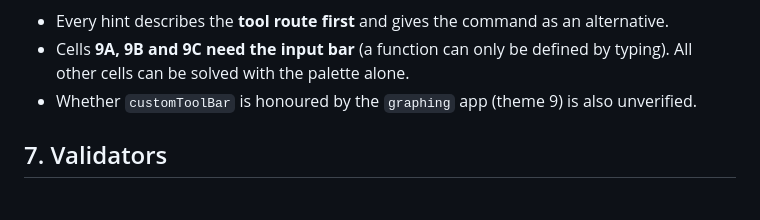
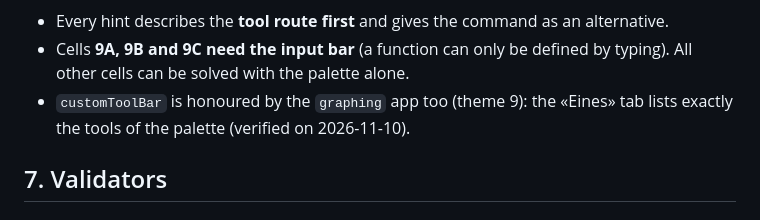
Before and after one commit to step-quiz/ggcat, a Markdown page: REPTES_SPECIFICATION.md, the part around the change. Rendered like a GitHub page.

Commit message:
Especificació: customToolBar també funciona al graphing
Co-Authored-By: Claude Fable 5.2 <noreply@anthropic.com>
Claude-Session: https://claude.ai/code/session_01NhcCNvGYg3DGmcbPvCiPE6

```diff
--- a/REPTES_SPECIFICATION.md
+++ b/REPTES_SPECIFICATION.md
@@ -197,7 +197,7 @@ The palette guides the student; it is not a security boundary. The student can a
 
 - Every hint describes the **tool route first** and gives the command as an alternative.
 - Cells **9A, 9B and 9C need the input bar** (a function can only be defined by typing). All other cells can be solved with the palette alone.
-- Whether `customToolBar` is honoured by the `graphing` app (theme 9) is also unverified.
+- `customToolBar` is honoured by the `graphing` app too (theme 9): the «Eines» tab lists exactly the tools of the palette (verified on 2026-11-10).
 
 ## 7. Validators
 
```
